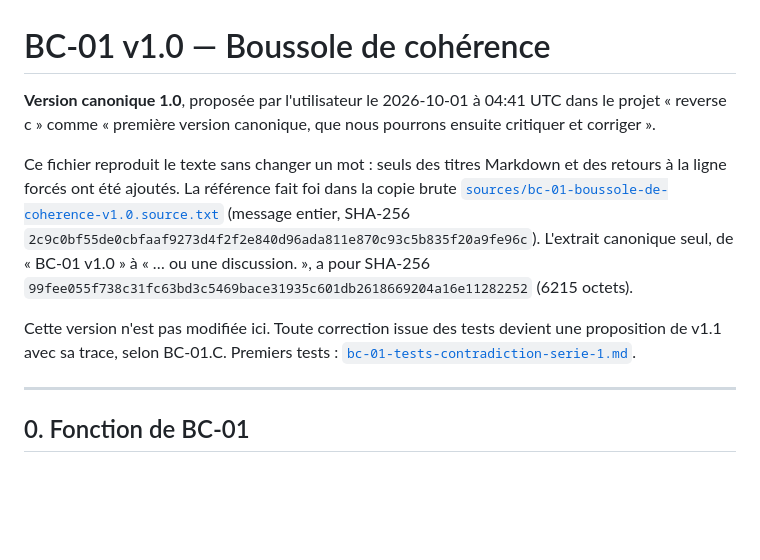
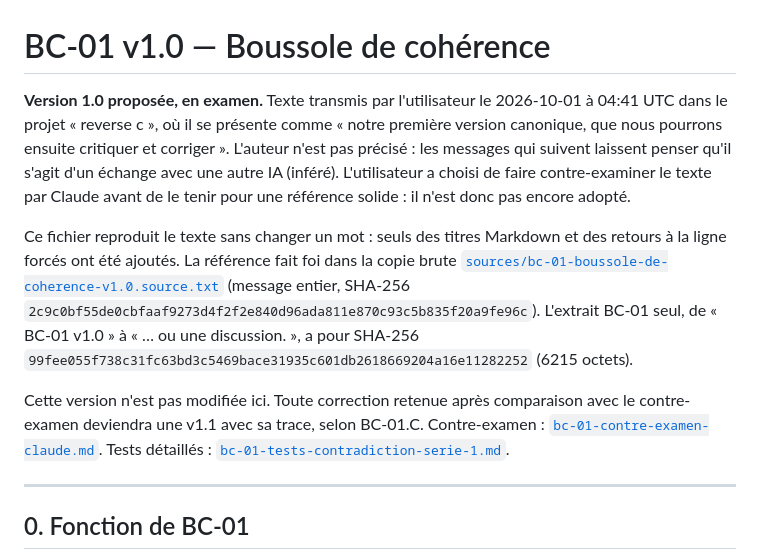
Before and after one commit to talkus/ASB, a Markdown page: public/principes/bc-01-boussole-de-coherence-v1.0.md, the part around the change. Rendered like a GitHub page; blank space fills up the shorter version.

```diff
--- a/public/principes/bc-01-boussole-de-coherence-v1.0.md
+++ b/public/principes/bc-01-boussole-de-coherence-v1.0.md
@@ -1,10 +1,10 @@
 # BC-01 v1.0 — Boussole de cohérence
 
-**Version canonique 1.0**, proposée par l'utilisateur le 2026-10-01 à 04:41 UTC dans le projet « reverse c » comme « première version canonique, que nous pourrons ensuite critiquer et corriger ».
+**Version 1.0 proposée, en examen.** Texte transmis par l'utilisateur le 2026-10-01 à 04:41 UTC dans le projet « reverse c », où il se présente comme « notre première version canonique, que nous pourrons ensuite critiquer et corriger ». L'auteur n'est pas précisé : les messages qui suivent laissent penser qu'il s'agit d'un échange avec une autre IA (inféré). L'utilisateur a choisi de faire contre-examiner le texte par Claude avant de le tenir pour une référence solide : il n'est donc pas encore adopté.
 
-Ce fichier reproduit le texte sans changer un mot : seuls des titres Markdown et des retours à la ligne forcés ont été ajoutés. La référence fait foi dans la copie brute [`sources/bc-01-boussole-de-coherence-v1.0.source.txt`](sources/bc-01-boussole-de-coherence-v1.0.source.txt) (message entier, SHA-256 `2c9c0bf55de0cbfaaf9273d4f2f2e840d96ada811e870c93c5b835f20a9fe96c`). L'extrait canonique seul, de « BC-01 v1.0 » à « … ou une discussion. », a pour SHA-256 `99fee055f738c31fc63bd3c5469bace31935c601db2618669204a16e11282252` (6215 octets).
+Ce fichier reproduit le texte sans changer un mot : seuls des titres Markdown et des retours à la ligne forcés ont été ajoutés. La référence fait foi dans la copie brute [`sources/bc-01-boussole-de-coherence-v1.0.source.txt`](sources/bc-01-boussole-de-coherence-v1.0.source.txt) (message entier, SHA-256 `2c9c0bf55de0cbfaaf9273d4f2f2e840d96ada811e870c93c5b835f20a9fe96c`). L'extrait BC-01 seul, de « BC-01 v1.0 » à « … ou une discussion. », a pour SHA-256 `99fee055f738c31fc63bd3c5469bace31935c601db2618669204a16e11282252` (6215 octets).
 
-Cette version n'est pas modifiée ici. Toute correction issue des tests devient une proposition de v1.1 avec sa trace, selon BC-01.C. Premiers tests : [`bc-01-tests-contradiction-serie-1.md`](bc-01-tests-contradiction-serie-1.md).
+Cette version n'est pas modifiée ici. Toute correction retenue après comparaison avec le contre-examen deviendra une v1.1 avec sa trace, selon BC-01.C. Contre-examen : [`bc-01-contre-examen-claude.md`](bc-01-contre-examen-claude.md). Tests détaillés : [`bc-01-tests-contradiction-serie-1.md`](bc-01-tests-contradiction-serie-1.md).
 
 ---
 
```
Also changed, not shown: public/principes/bc-01-contre-examen-claude.md (added, +114 -0 lines), public/principes/bc-01-tests-contradiction-serie-1.md (+3 -3 lines).
